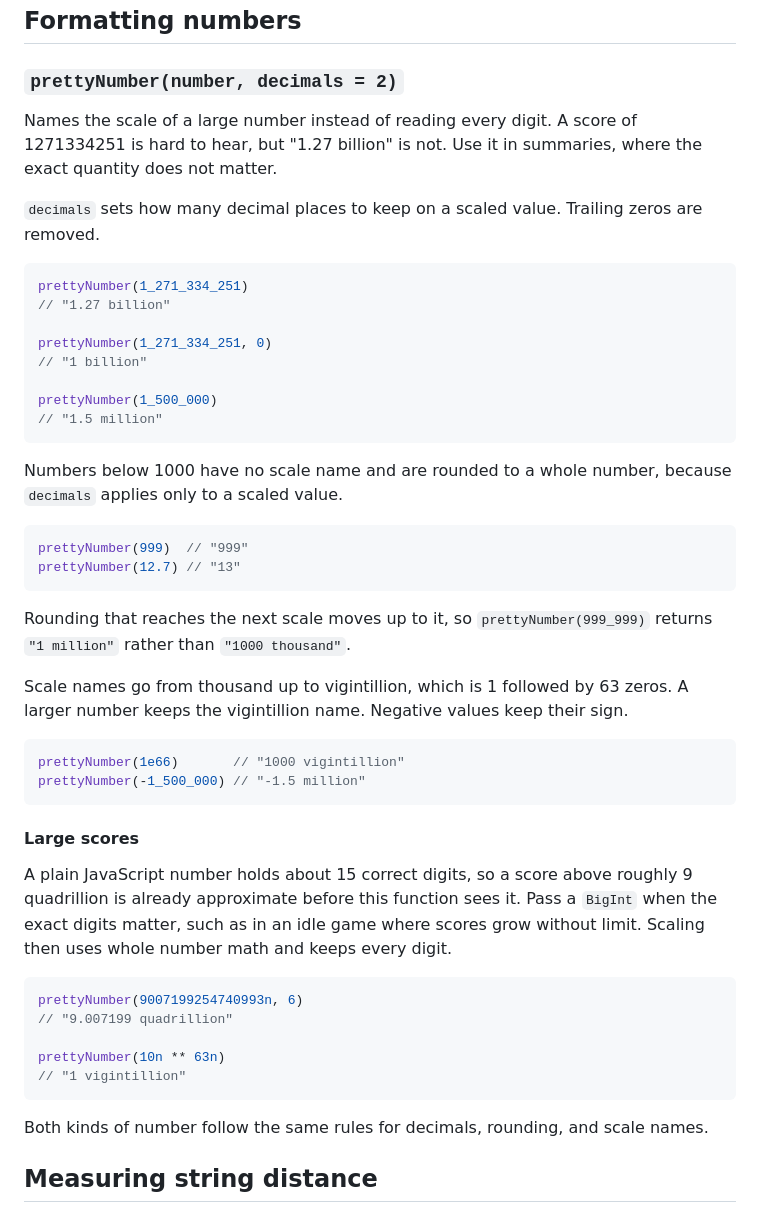
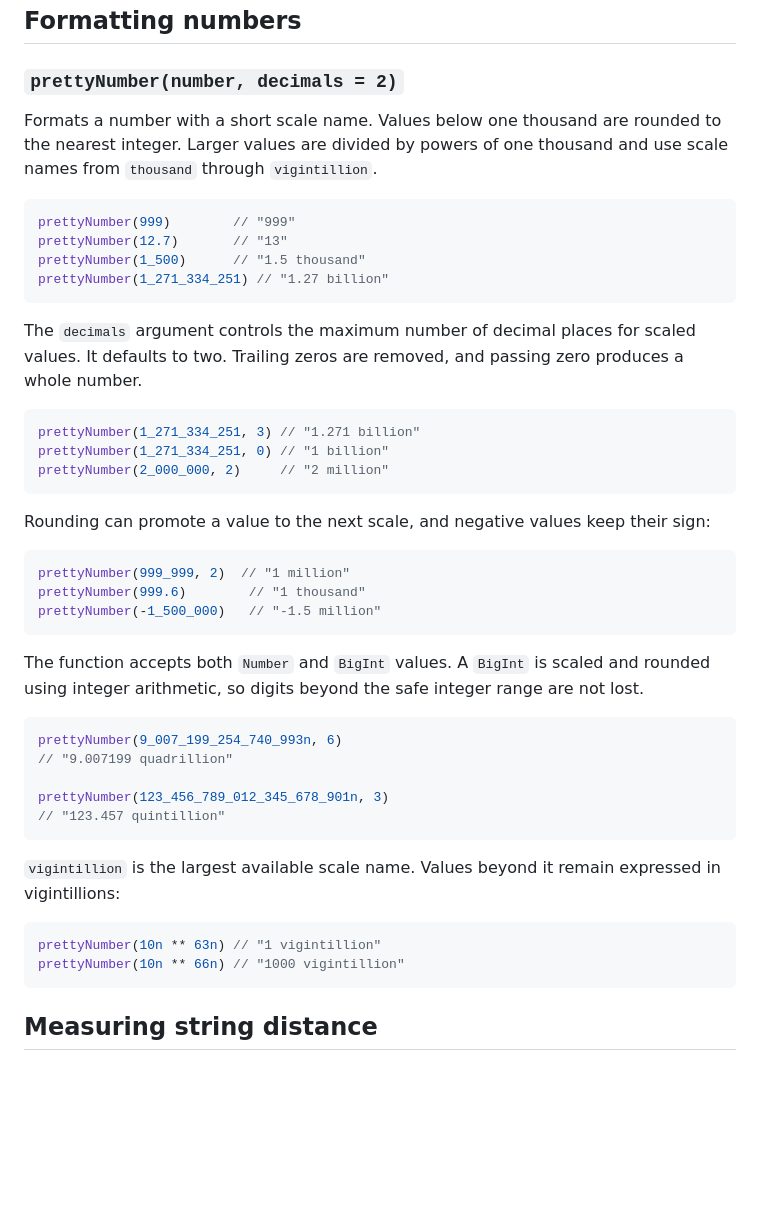
Before and after one commit to cartertemm/audiogame-utils, a Markdown page: docs/text.md, the part around the change. GitHub-like rendering; blank space fills up the shorter version.

Commit message:
Add number formatting documentation

````diff
--- a/docs/text.md
+++ b/docs/text.md
@@ -82,50 +82,47 @@ formatTime(-61_000) // "1 minute and 1 second"
 
 ### `prettyNumber(number, decimals = 2)`
 
-Names the scale of a large number instead of reading every digit. A score of 1271334251 is hard to hear, but "1.27 billion" is not. Use it in summaries, where the exact quantity does not matter.
-
-`decimals` sets how many decimal places to keep on a scaled value. Trailing zeros are removed.
+Formats a number with a short scale name. Values below one thousand are rounded to the nearest integer. Larger values are divided by powers of one thousand and use scale names from `thousand` through `vigintillion`.
 
 ```js
-prettyNumber(1_271_334_251)
-// "1.27 billion"
-
-prettyNumber(1_271_334_251, 0)
-// "1 billion"
-
-prettyNumber(1_500_000)
-// "1.5 million"
+prettyNumber(999)        // "999"
+prettyNumber(12.7)       // "13"
+prettyNumber(1_500)      // "1.5 thousand"
+prettyNumber(1_271_334_251) // "1.27 billion"
 ```
 
-Numbers below 1000 have no scale name and are rounded to a whole number, because `decimals` applies only to a scaled value.
+The `decimals` argument controls the maximum number of decimal places for scaled values. It defaults to two. Trailing zeros are removed, and passing zero produces a whole number.
 
 ```js
-prettyNumber(999)  // "999"
-prettyNumber(12.7) // "13"
+prettyNumber(1_271_334_251, 3) // "1.271 billion"
+prettyNumber(1_271_334_251, 0) // "1 billion"
+prettyNumber(2_000_000, 2)     // "2 million"
 ```
 
-Rounding that reaches the next scale moves up to it, so `prettyNumber(999_999)` returns `"1 million"` rather than `"1000 thousand"`.
-
-Scale names go from thousand up to vigintillion, which is 1 followed by 63 zeros. A larger number keeps the vigintillion name. Negative values keep their sign.
+Rounding can promote a value to the next scale, and negative values keep their sign:
 
 ```js
-prettyNumber(1e66)       // "1000 vigintillion"
-prettyNumber(-1_500_000) // "-1.5 million"
+prettyNumber(999_999, 2)  // "1 million"
+prettyNumber(999.6)        // "1 thousand"
+prettyNumber(-1_500_000)   // "-1.5 million"
 ```
 
-#### Large scores
-
-A plain JavaScript number holds about 15 correct digits, so a score above roughly 9 quadrillion is already approximate before this function sees it. Pass a `BigInt` when the exact digits matter, such as in an idle game where scores grow without limit. Scaling then uses whole number math and keeps every digit.
+The function accepts both `Number` and `BigInt` values. A `BigInt` is scaled and rounded using integer arithmetic, so digits beyond the safe integer range are not lost.
 
 ```js
-prettyNumber(9007199254740993n, 6)
+prettyNumber(9_007_199_254_740_993n, 6)
 // "9.007199 quadrillion"
 
-prettyNumber(10n ** 63n)
-// "1 vigintillion"
+prettyNumber(123_456_789_012_345_678_901n, 3)
+// "123.457 quintillion"
 ```
 
-Both kinds of number follow the same rules for decimals, rounding, and scale names.
+`vigintillion` is the largest available scale name. Values beyond it remain expressed in vigintillions:
+
+```js
+prettyNumber(10n ** 63n) // "1 vigintillion"
+prettyNumber(10n ** 66n) // "1000 vigintillion"
+```
 
 ## Measuring string distance
 
````
